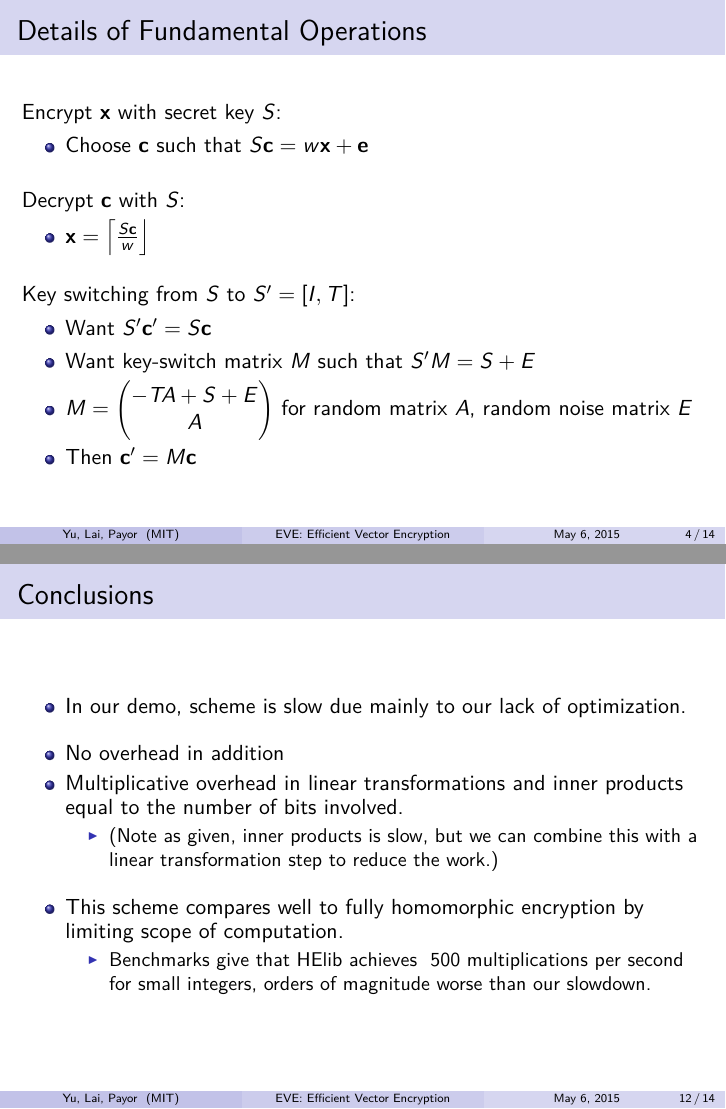
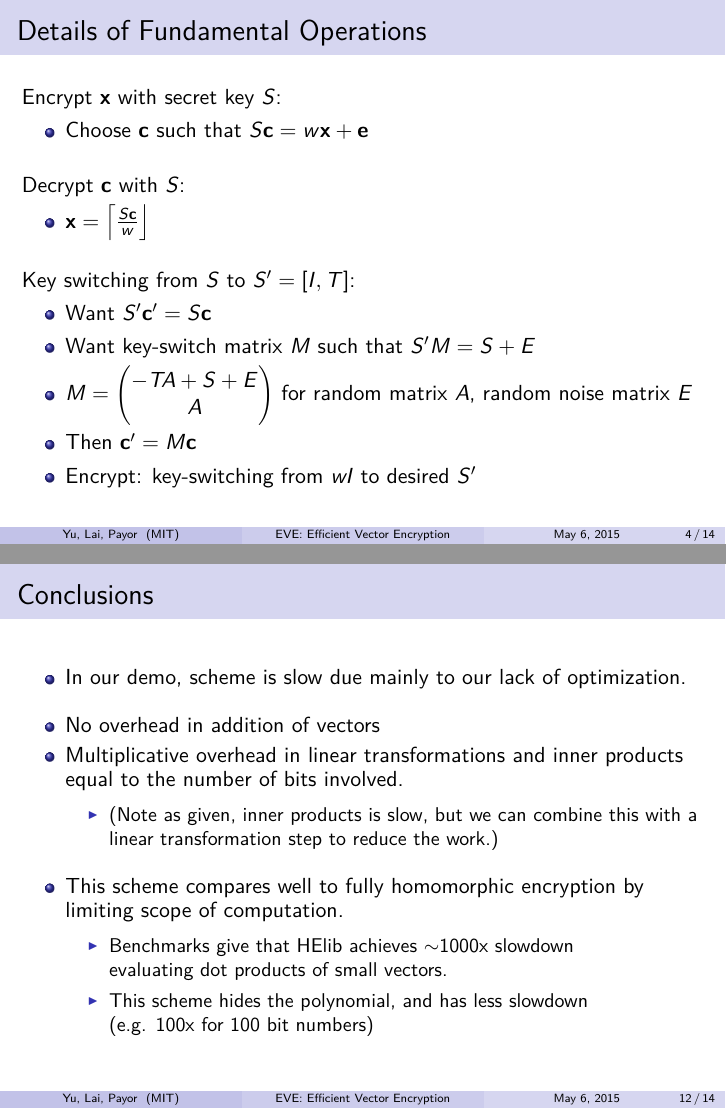
Before and after one commit to jamespayor/vector-homomorphic-encryption, LaTeX slides (presentation/06-857_A_prez.tex): pages 4 and 12 of 14, joined at a grey line. Compiled offline with pdfLaTeX.

Commit message:
latex changed title

```diff
--- a/presentation/06-857_A_prez.tex
+++ b/presentation/06-857_A_prez.tex
@@ -140,6 +140,7 @@ Key switching from $S$ to $S'=[I,T]$:
 A
 \end{pmatrix}$ for random matrix $A$, random noise matrix $E$}
 \item{Then $\bbc'=M\bbc$}
+\item{Encrypt: key-switching from $wI$ to desired $S'$}
 }
 \end{frame}
 
@@ -293,16 +294,20 @@ Given $S$ and $M$, solving $S'M = S + E$ to find $S'$ is hard
 \itz{
 \item{In our demo, scheme is slow due mainly to our lack of optimization.}
 \vspace{.1in}
-\item{No overhead in addition}
+\item{No overhead in addition of vectors}
 \item{Multiplicative overhead in linear transformations and inner products equal to the number of bits involved.
+		\vspace{.05in}
 	\itz{
 		\item{(Note as given, inner products is slow, but we can combine this with a linear transformation step to reduce the work.)}
 	}
 }
 \vspace{.1in}
 \item{This scheme compares well to fully homomorphic encryption by limiting scope of computation.
+		\vspace{.05in}
 	\itz{
-		\item{Benchmarks give that HElib achieves ~500 multiplications per second for small integers, orders of magnitude worse than our slowdown.}
+		\item{Benchmarks give that HElib achieves $\sim$1000x slowdown \\ evaluating dot products of small vectors.}
+		\vspace{.05in}
+		\item{This scheme hides the polynomial, and has less slowdown \\ (e.g. 100x for 100 bit numbers) }
 	}
 }
 }
```
